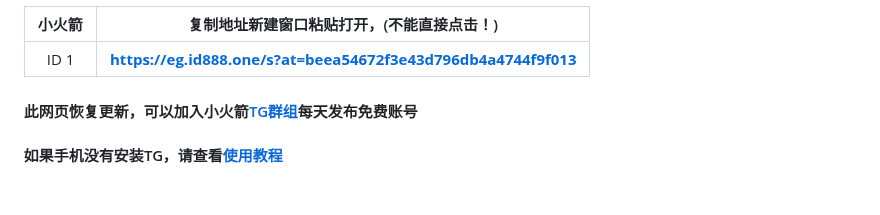
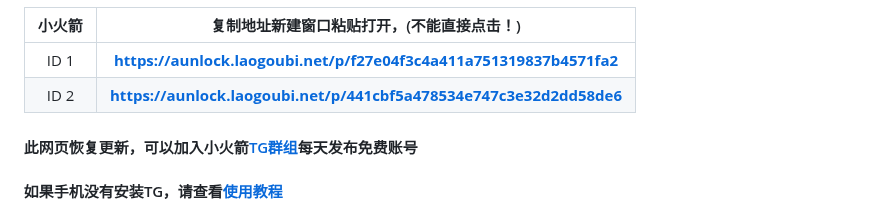
Before and after one commit to jiesuotk/Shadowrocket-ID, a Markdown page: README.md, the part around one of its changes. Drawn GitHub-style.

```diff
--- a/README.md
+++ b/README.md
@@ -3,9 +3,8 @@
 
 | 小火箭| 复制地址新建窗口粘贴打开，(不能直接点击！) |
 | :----: | :----: |
-| ID 1 | **https://eg.id888.one/s?at=beea54672f3e43d796db4a4744f9f013** |
-
-
+| ID 1 | **https://aunlock.laogoubi.net/p/f27e04f3c4a411a751319837b4571fa2** |
+| ID 2 | **https://aunlock.laogoubi.net/p/441cbf5a478534e747c3e32d2dd58de6** |
 
 
 
```
Also changed, not shown: other parts of README.md (+1 -1 lines).
